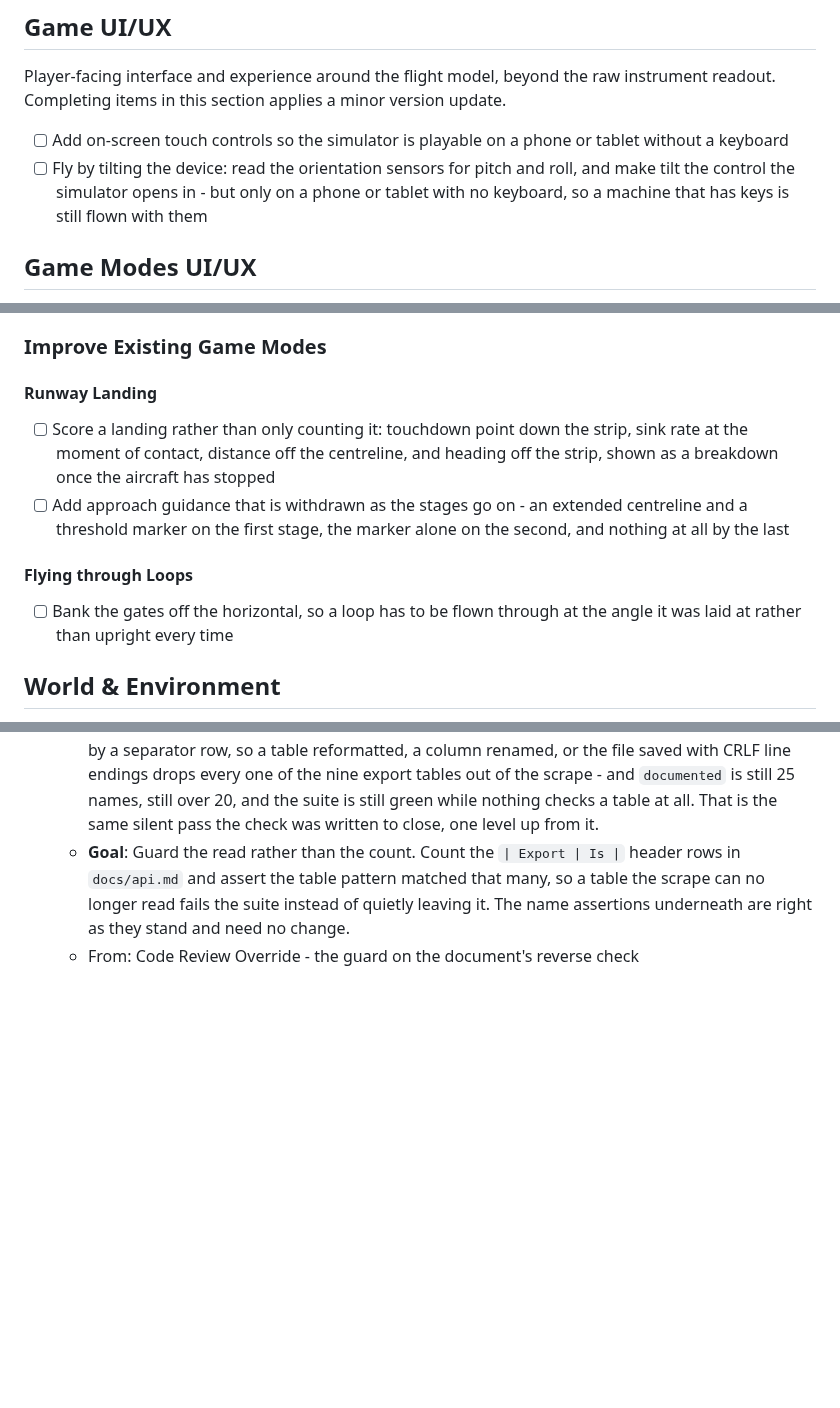
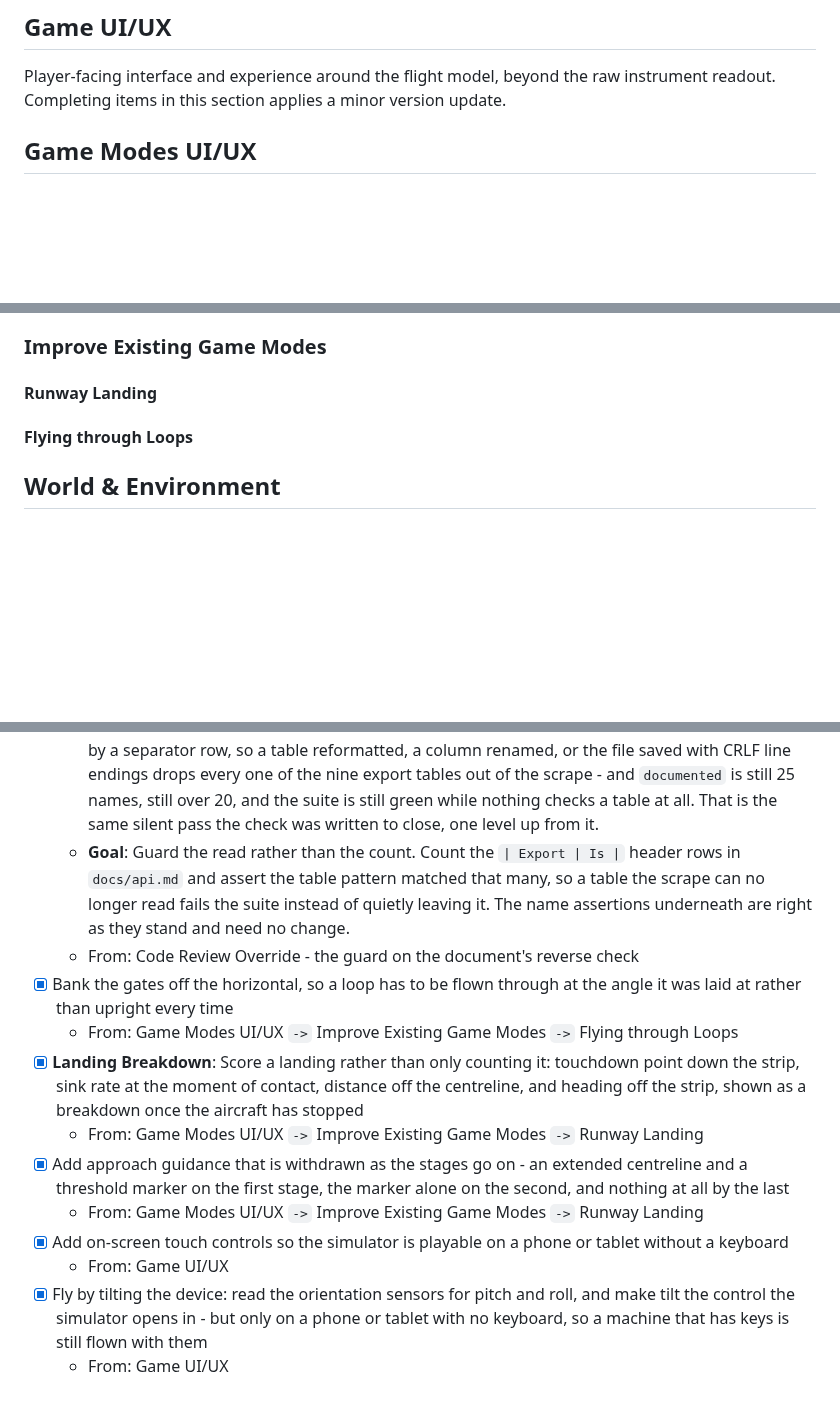
Before and after one commit to isocialPractice/pilot-matter, a Markdown page: TODO.md, 3 parts joined by grey strips. Rendered like a GitHub page; blank space fills up the shorter version.

Commit message:
todo: queue the landing the card is never told about

```diff
--- a/TODO.md
+++ b/TODO.md
@@ -36,13 +103,6 @@ its context survives being archived.
 Player-facing interface and experience around the flight model, beyond the
 raw instrument readout. Completing items in this section applies a minor
 version update.
-
-- [ ] Add on-screen touch controls so the simulator is playable on a phone
-  or tablet without a keyboard
-- [ ] Fly by tilting the device: read the orientation sensors for pitch and
-  roll, and make tilt the control the simulator opens in - but only on a
-  phone or tablet with no keyboard, so a machine that has keys is still
-  flown with them
 
 ## Game Modes UI/UX
 
@@ -72,17 +132,7 @@ minor version update.
 
 #### Runway Landing
 
-- [ ] Score a landing rather than only counting it: touchdown point down the
-  strip, sink rate at the moment of contact, distance off the centreline, and
-  heading off the strip, shown as a breakdown once the aircraft has stopped
-- [ ] Add approach guidance that is withdrawn as the stages go on - an
-  extended centreline and a threshold marker on the first stage, the marker
-  alone on the second, and nothing at all by the last
-
 #### Flying through Loops
-
-- [ ] Bank the gates off the horizontal, so a loop has to be flown through at
-  the angle it was laid at rather than upright every time
 
 ## World & Environment
 
@@ -842,3 +892,23 @@ how the simulator got here rather than as a list still to be worked.
     instead of quietly leaving it. The name assertions underneath are right as
     they stand and need no change.
   - From: Code Review Override - the guard on the document's reverse check
+- [x] Bank the gates off the horizontal, so a loop has to be flown through at
+  the angle it was laid at rather than upright every time
+  - From: Game Modes UI/UX `->` Improve Existing Game Modes `->` Flying through Loops
+- [x] **Landing Breakdown**: Score a landing rather than only counting it:
+  touchdown point down the strip, sink rate at the moment of contact, distance
+  off the centreline, and heading off the strip, shown as a breakdown once the
+  aircraft has stopped
+  - From: Game Modes UI/UX `->` Improve Existing Game Modes `->` Runway Landing
+- [x] Add approach guidance that is withdrawn as the stages go on - an
+  extended centreline and a threshold marker on the first stage, the marker
+  alone on the second, and nothing at all by the last
+  - From: Game Modes UI/UX `->` Improve Existing Game Modes `->` Runway Landing
+- [x] Add on-screen touch controls so the simulator is playable on a phone
+  or tablet without a keyboard
+  - From: Game UI/UX
+- [x] Fly by tilting the device: read the orientation sensors for pitch and
+  roll, and make tilt the control the simulator opens in - but only on a
+  phone or tablet with no keyboard, so a machine that has keys is still
+  flown with them
+  - From: Game UI/UX
```
Also changed, not shown: other parts of TODO.md (+85 -18 lines).
